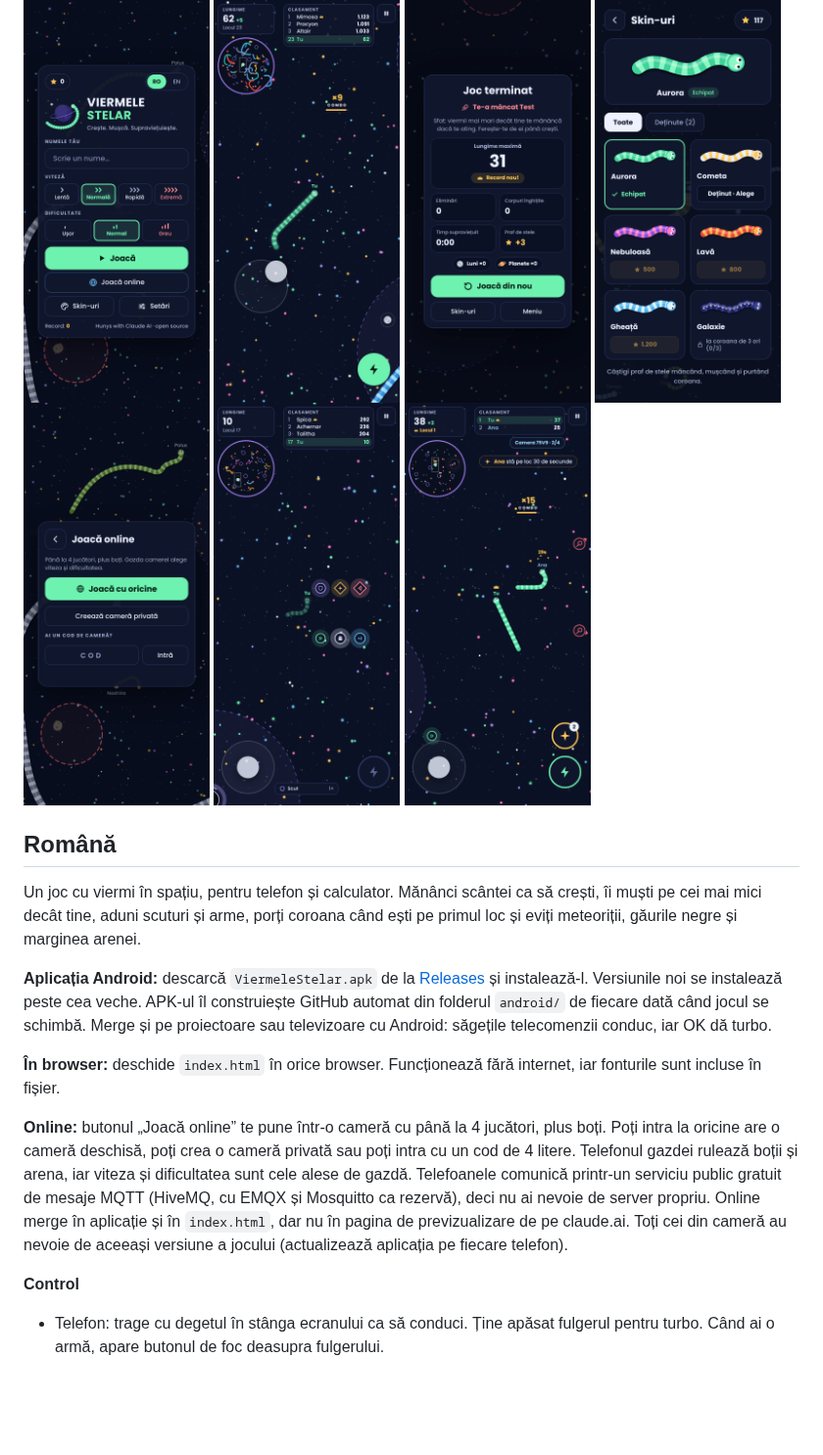
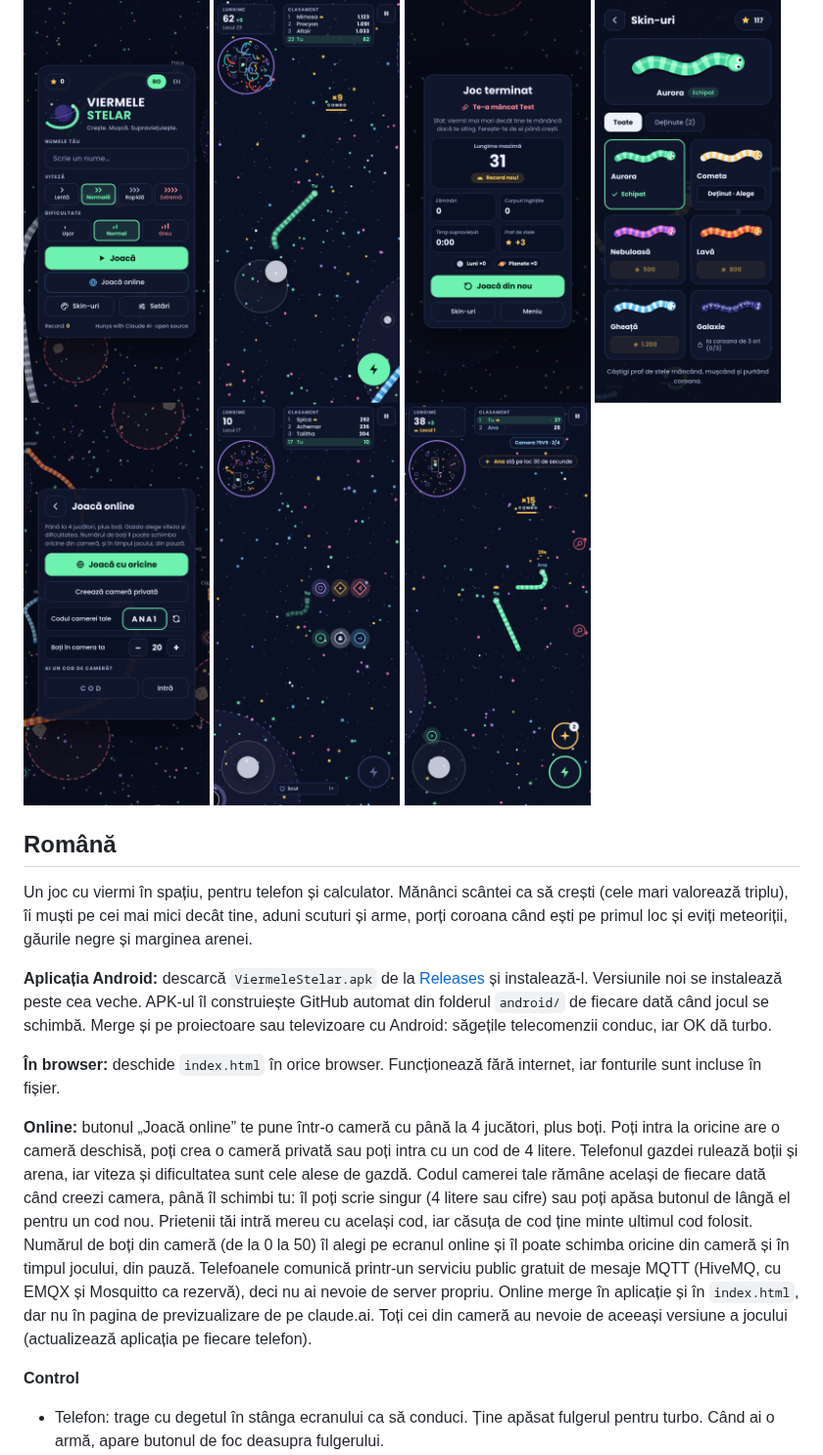
Before and after one commit to cosminpaulet41-beep/Hunys-with-Claude-AI, a Markdown page: viermele-stelar/README.md, the part around one of its changes. Shown at 98% size. Drawn GitHub-style; pictures changed too: viermele-stelar/screenshots/online.png; blank space fills up the shorter version.

```diff
--- a/viermele-stelar/README.md
+++ b/viermele-stelar/README.md
@@ -14,13 +14,13 @@
 
 ## Română
 
-Un joc cu viermi în spațiu, pentru telefon și calculator. Mănânci scântei ca să crești, îi muști pe cei mai mici decât tine, aduni scuturi și arme, porți coroana când ești pe primul loc și eviți meteoriții, găurile negre și marginea arenei.
+Un joc cu viermi în spațiu, pentru telefon și calculator. Mănânci scântei ca să crești (cele mari valorează triplu), îi muști pe cei mai mici decât tine, aduni scuturi și arme, porți coroana când ești pe primul loc și eviți meteoriții, găurile negre și marginea arenei.
 
 **Aplicația Android:** descarcă `ViermeleStelar.apk` de la [Releases](https://github.com/cosminpaulet41-beep/Hunys-with-Claude-AI/releases/latest) și instalează-l. Versiunile noi se instalează peste cea veche. APK-ul îl construiește GitHub automat din folderul `android/` de fiecare dată când jocul se schimbă. Merge și pe proiectoare sau televizoare cu Android: săgețile telecomenzii conduc, iar OK dă turbo.
 
 **În browser:** deschide `index.html` în orice browser. Funcționează fără internet, iar fonturile sunt incluse în fișier.
 
-**Online:** butonul „Joacă online” te pune într-o cameră cu până la 4 jucători, plus boți. Poți intra la oricine are o cameră deschisă, poți crea o cameră privată sau poți intra cu un cod de 4 litere. Telefonul gazdei rulează boții și arena, iar viteza și dificultatea sunt cele alese de gazdă. Telefoanele comunică printr-un serviciu public gratuit de mesaje MQTT (HiveMQ, cu EMQX și Mosquitto ca rezervă), deci nu ai nevoie de server propriu. Online merge în aplicație și în `index.html`, dar nu în pagina de previzualizare de pe claude.ai. Toți cei din cameră au nevoie de aceeași versiune a jocului (actualizează aplicația pe fiecare telefon).
+**Online:** butonul „Joacă online” te pune într-o cameră cu până la 4 jucători, plus boți. Poți intra la oricine are o cameră deschisă, poți crea o cameră privată sau poți intra cu un cod de 4 litere. Telefonul gazdei rulează boții și arena, iar viteza și dificultatea sunt cele alese de gazdă. Codul camerei tale rămâne același de fiecare dată când creezi camera, până îl schimbi tu: îl poți scrie singur (4 litere sau cifre) sau poți apăsa butonul de lângă el pentru un cod nou. Prietenii tăi intră mereu cu același cod, iar căsuța de cod ține minte ultimul cod folosit. Numărul de boți din cameră (de la 0 la 50) îl alegi pe ecranul online și îl poate schimba oricine din cameră și în timpul jocului, din pauză. Telefoanele comunică printr-un serviciu public gratuit de mesaje MQTT (HiveMQ, cu EMQX și Mosquitto ca rezervă), deci nu ai nevoie de server propriu. Online merge în aplicație și în `index.html`, dar nu în pagina de previzualizare de pe claude.ai. Toți cei din cameră au nevoie de aceeași versiune a jocului (actualizează aplicația pe fiecare telefon).
 
 **Control**
 - Telefon: trage cu degetul în stânga ecranului ca să conduci. Ține apăsat fulgerul pentru turbo. Când ai o armă, apare butonul de foc deasupra fulgerului.
```
Also changed, not shown: other parts of viermele-stelar/README.md (+2 -2 lines), 1 other file.
